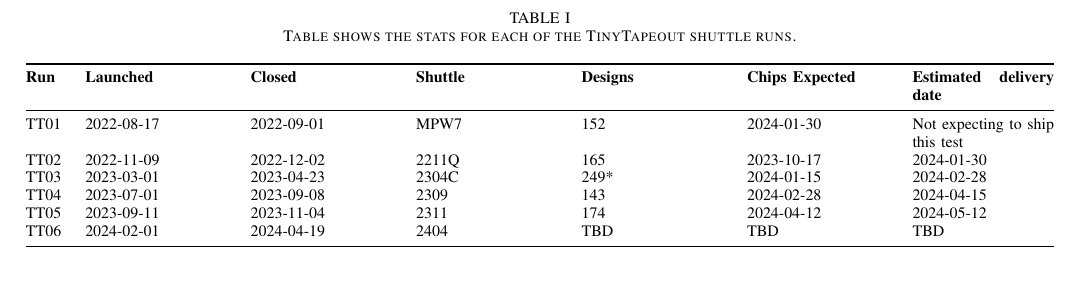
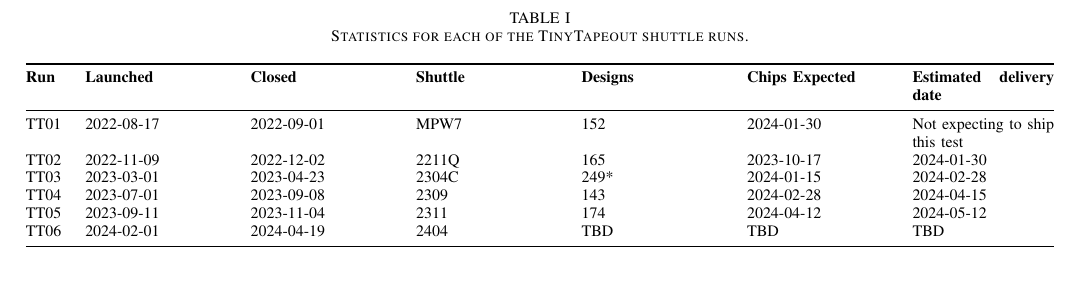
Before and after one commit to mattvenn/tt-ieee-paper, a LaTeX paper (paper_TT.tex, which reads paper_TT_introduction.tex): part of page 2 of 7, cut so that both start at the same text. Compiled offline with pdfLaTeX.

Commit message:
minor polishing

```diff
--- a/paper_TT_introduction.tex
+++ b/paper_TT_introduction.tex
@@ -17,7 +17,7 @@
 
 \begin{table*}[htbp]
 \centering
-\caption{Table shows the stats for each of the TinyTapeout shuttle runs.}
+\caption{Statistics for each of the TinyTapeout shuttle runs.}
 \label{tab:tinytapeout}
 \begin{tabularx}{\textwidth}{@{}l *{6}{X}@{}}
 \toprule
```
Also changed, not shown: paper_TT_authors.tex (+1 -1 lines), paper_TT_circuit_boards.tex (+1 -1 lines), 4 other files.
